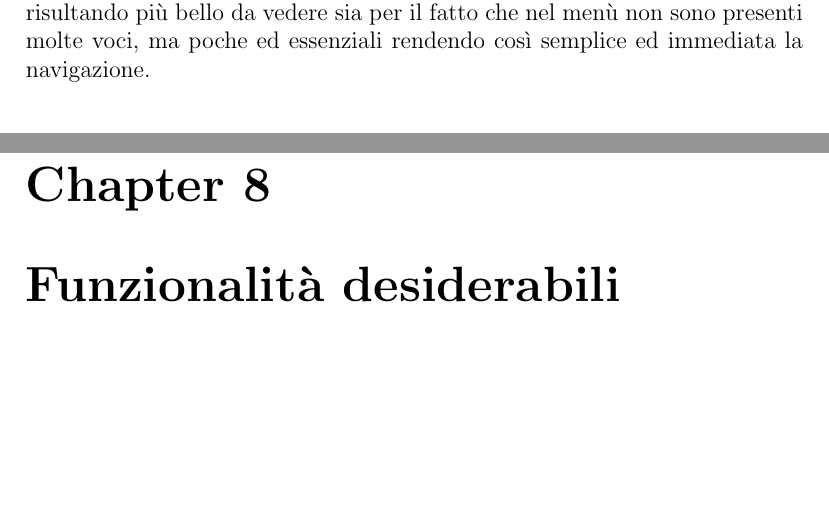
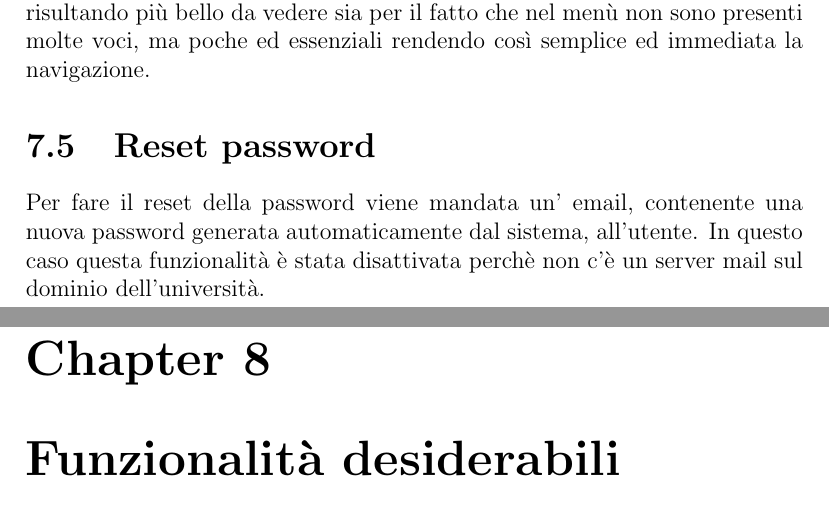
Before and after one commit to TWVyY3VyaW8K/TecWeb, a LaTeX document (Relazione/Relazione.tex): two parts of pages 26 and 27 of 31, joined at a grey line, cut so that both start at the same text, the shorter picture padded with empty space. Compiled offline with pdfLaTeX.

Commit message:
aggiunta sezione reset password

```diff
--- a/Relazione/Relazione.tex
+++ b/Relazione/Relazione.tex
@@ -304,6 +304,8 @@ Il validatore è accessibile all'indirizzo \url{https://jigsaw.w3.org/css-valida
 				Nella schermata di Upload è possibile caricare immagini di dimensione massima di 2Mb. Valori di dimensione più reali si aggirano tra i 5Mb fino ai 20Mb per le fotocamere dei cellulari di ultima generazione. La scelta di una dimensione così piccola è stata fatta con lo scopo di ridurre la quantità di memoria utilizzata per memorizzare le immagini sul server dell'università.\\
 		\section{Scelte estetiche}
 				Essendo il sito un basato su opere d'arte ed immagini è stato fondamentale dare una grafica gradevole agli elementi presenti nelle pagine. In particolare, il menù e le tabelle sono stati colorati con un colore a gradiente che sfuma tra il verde ed il blu il quale garantisce una buona visibilità alle scritte in bianco delle relative voci. Inoltre, le voci del menù non cambiano colore dopo essere state visitate, questa scelta è stata fatta sia per dare più eleganza al sito risultando più bello da vedere sia per il fatto che nel menù non sono presenti molte voci, ma poche ed essenziali rendendo così semplice ed immediata la navigazione.
+		\section{Reset password}
+				Per fare il reset della password viene mandata un' email, contenente una nuova password generata automaticamente dal sistema, all'utente. In questo caso questa funzionalità è stata disattivata perchè non c'è un server mail sul dominio dell'università.
 
 	\chapter{Funzionalit\`{a} desiderabili}
 		\section{Descrizione della sezione}
```
Also changed, not shown: Relazione/Relazione.pdf.
